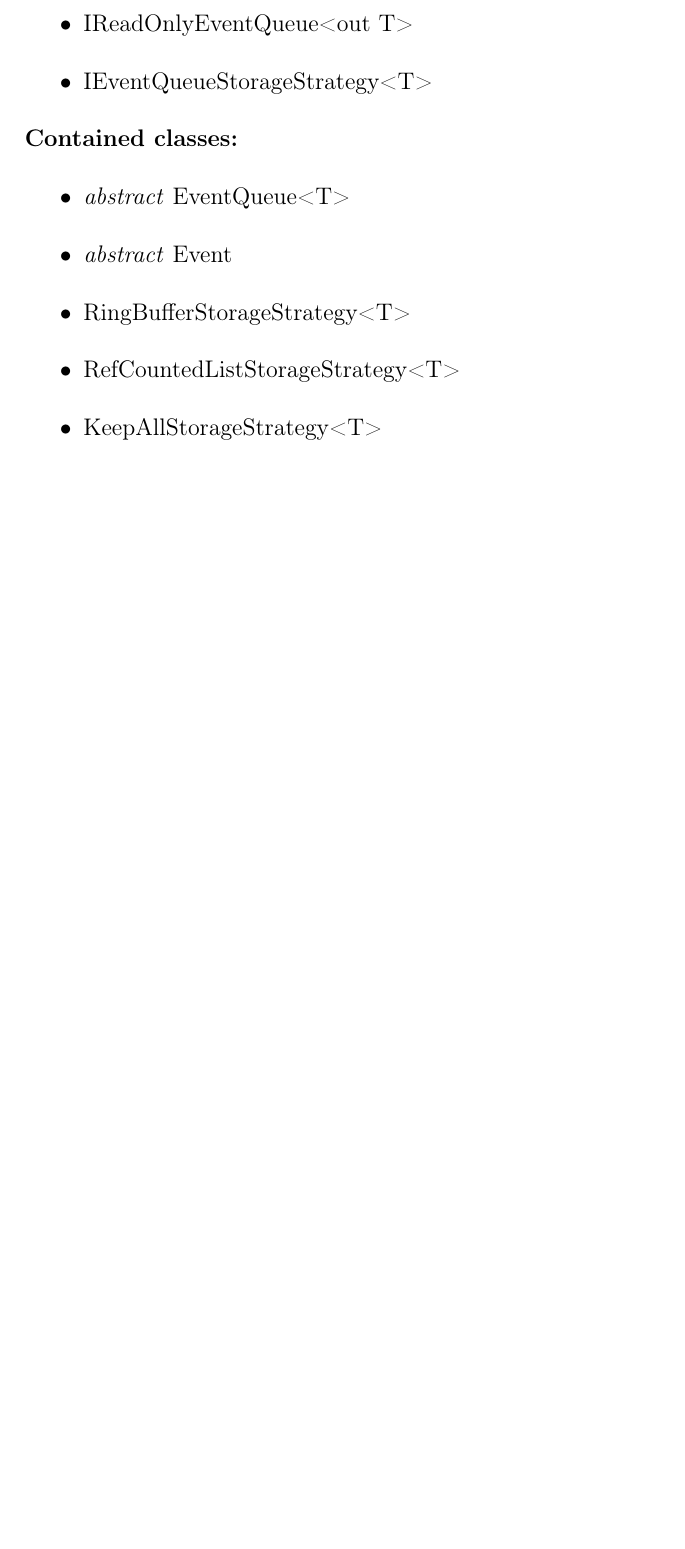
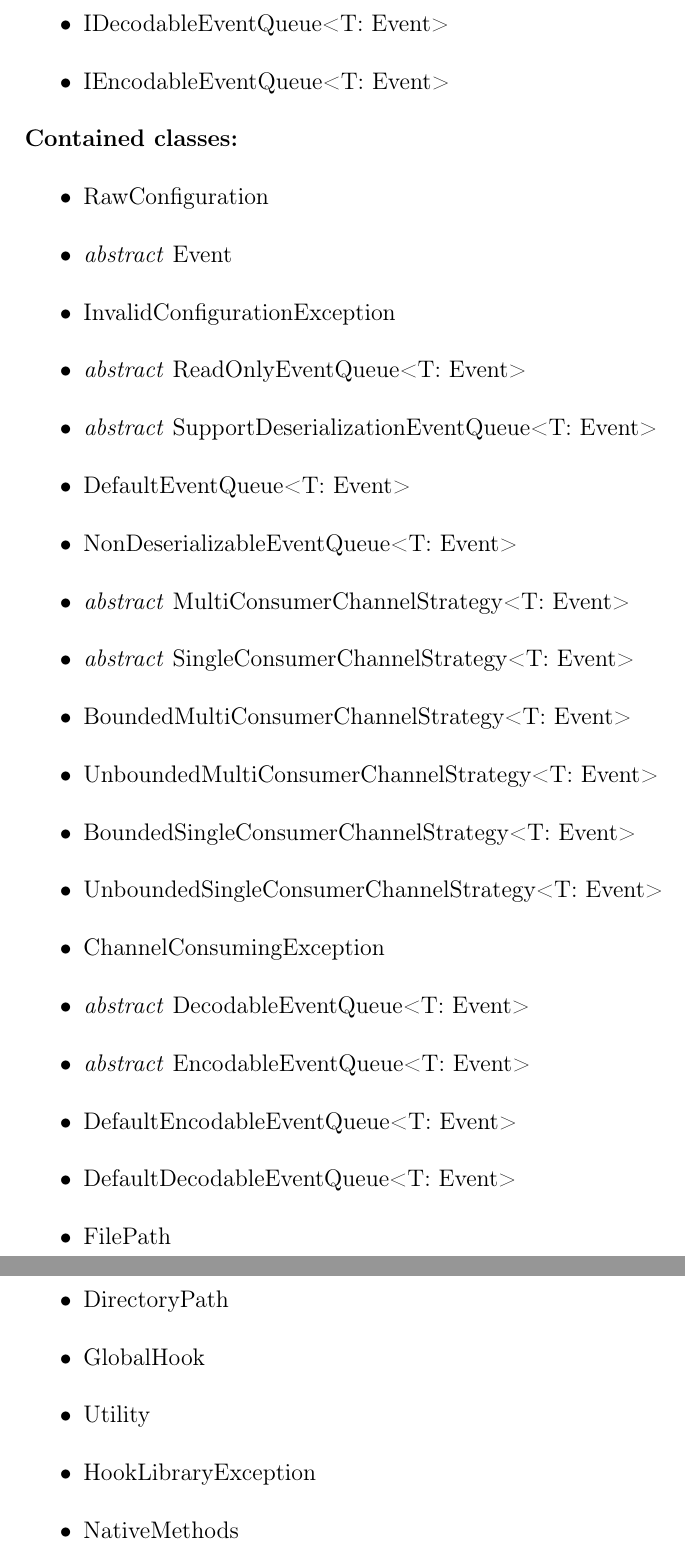
Before and after one commit to insightmind/MORR, a LaTeX thesis (documents/sd/SoftwareDesign.tex, which reads documents/sd/chapter/package.tex): part of page 19 of 211 before the commit and two parts of pages 19 and 20 of 212 after it, the two joined at a grey line, cut at the place of the change, the shorter picture padded with empty space. Compiled offline with pdfLaTeX.

Commit message:
Update Package description

```diff
--- a/documents/sd/chapter/package.tex
+++ b/documents/sd/chapter/package.tex
@@ -168,2 +169,0 @@ The \textbf{SHARED} package provides interfaces and classes which have to be kno
-\packobj{IReadOnlyEventQueue<out T>}
-\packobj{IEventQueueStorageStrategy<T>}
@@ -170,11 +173,32 @@ The \textbf{SHARED} package provides interfaces and classes which have to be kno
+\packobj{IDecodableEventQueue<T: Event>}
+\packobj{IEncodableEventQueue<T: Event>}
 \end{packif}
 
 \begin{packclass}
-\packobj{\abstract{EventQueue<T>}}
+\packobj{RawConfiguration}
 \packobj{\abstract{Event}}
-\packobj{RingBufferStorageStrategy<T>}
-\packobj{RefCountedListStorageStrategy<T>}
-\packobj{KeepAllStorageStrategy<T>}
+\packobj{InvalidConfigurationException}
+\packobj{\abstract{ReadOnlyEventQueue<T: Event>}}
+\packobj{\abstract{SupportDeserializationEventQueue<T: Event>}}
+\packobj{DefaultEventQueue<T: Event>}
+\packobj{NonDeserializableEventQueue<T: Event>}
+\packobj{\abstract{MultiConsumerChannelStrategy<T: Event>}}
+\packobj{\abstract{SingleConsumerChannelStrategy<T: Event>}}
+\packobj{BoundedMultiConsumerChannelStrategy<T: Event>}
+\packobj{UnboundedMultiConsumerChannelStrategy<T: Event>}
+\packobj{BoundedSingleConsumerChannelStrategy<T: Event>}
+\packobj{UnboundedSingleConsumerChannelStrategy<T: Event>}
+\packobj{ChannelConsumingException}
+\packobj{\abstract{DecodableEventQueue<T: Event>}}
+\packobj{\abstract{EncodableEventQueue<T: Event>}}
+\packobj{DefaultEncodableEventQueue<T: Event>}
+\packobj{DefaultDecodableEventQueue<T: Event>}
+\packobj{FilePath}
+\packobj{DirectoryPath}
+\packobj{GlobalHook}
+\packobj{Utility}
+\packobj{HookLibraryException}
+\packobj{NativeMethods}
 \end{packclass}
 
 \newpage
```
Also changed, not shown: documents/sd/chapter/package.tex (47 more changed lines).
